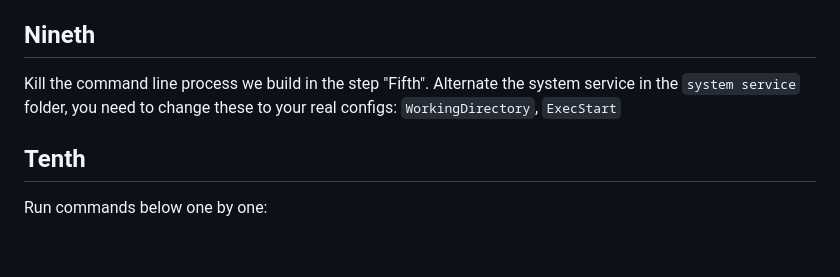
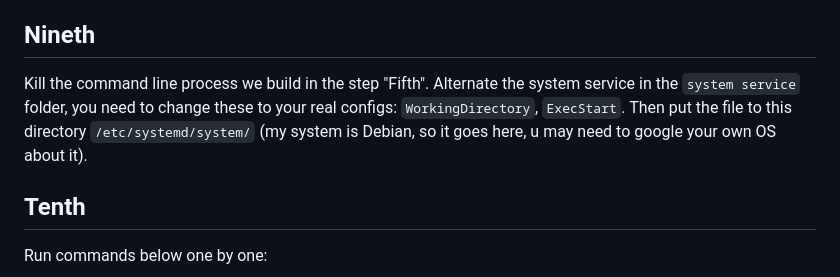
Before and after one commit to katfionn/AIveo3, a Markdown page: Readme.md, the part around the change. GitHub-like rendering; blank space fills up the shorter version.

```diff
--- a/Readme.md
+++ b/Readme.md
@@ -88,7 +88,7 @@ My site is not support HTTPs, so you need to figure it your own if you want.
 Start the site, see if it works. My package has few test and demo history file, if their shows up, then try to generate a video. After you generate a video, you should know this project runs successful. Then you can goto next step, otherwise...copy the oder id(they looks like this `0d084f96-3540-49e6-820c-ec9a56b804c6`) and check the log in the backend's dir `/log`, you will finout what happends.
 
 ## Nineth
-Kill the command line process we build in the step "Fifth". Alternate the system service in the `system service` folder, you need to change these to your real configs: `WorkingDirectory`, `ExecStart`
+Kill the command line process we build in the step "Fifth". Alternate the system service in the `system service` folder, you need to change these to your real configs: `WorkingDirectory`, `ExecStart`. Then put the file to this directory `/etc/systemd/system/` (my system is Debian, so it goes here, u may need to google your own OS about it).
 
 ## Tenth
 Run commands below one by one:
```
